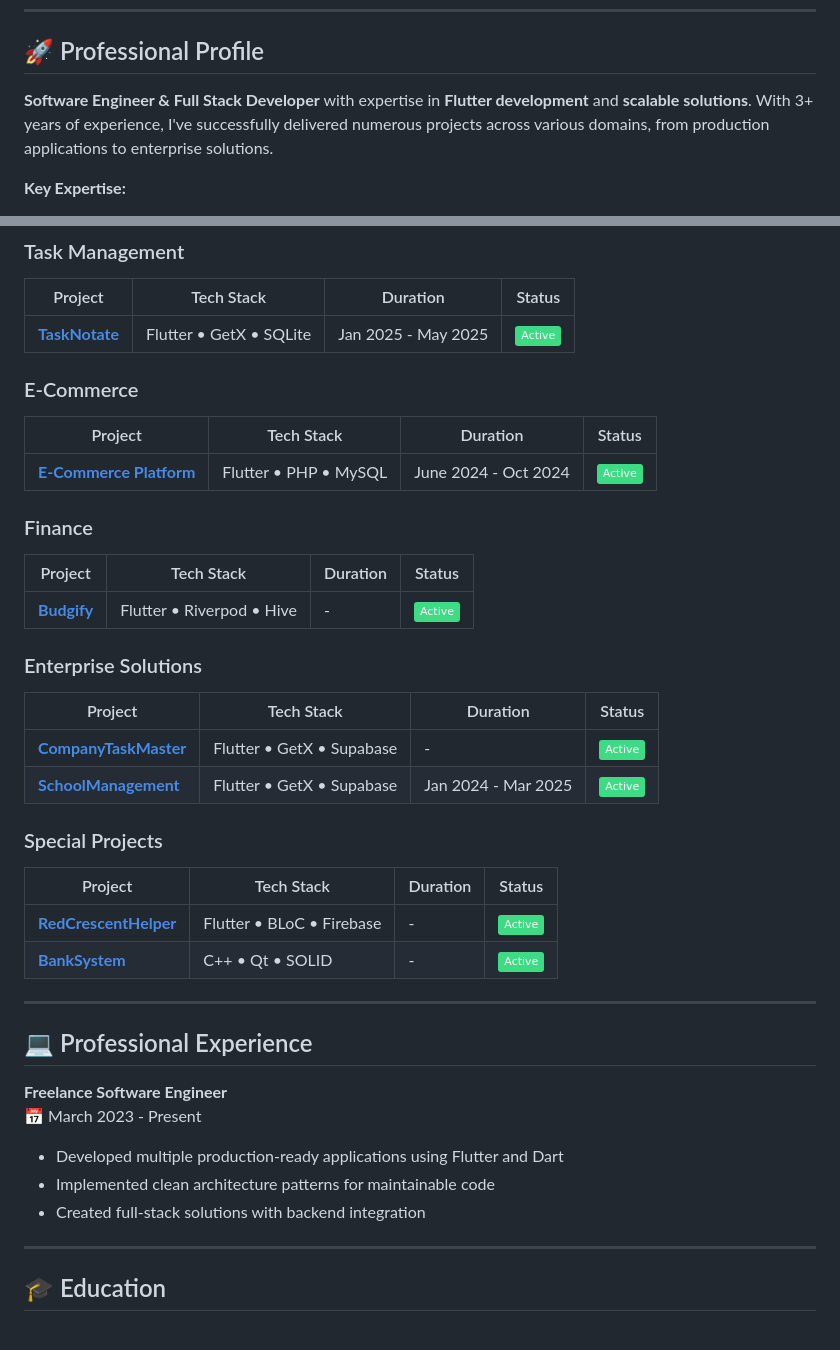
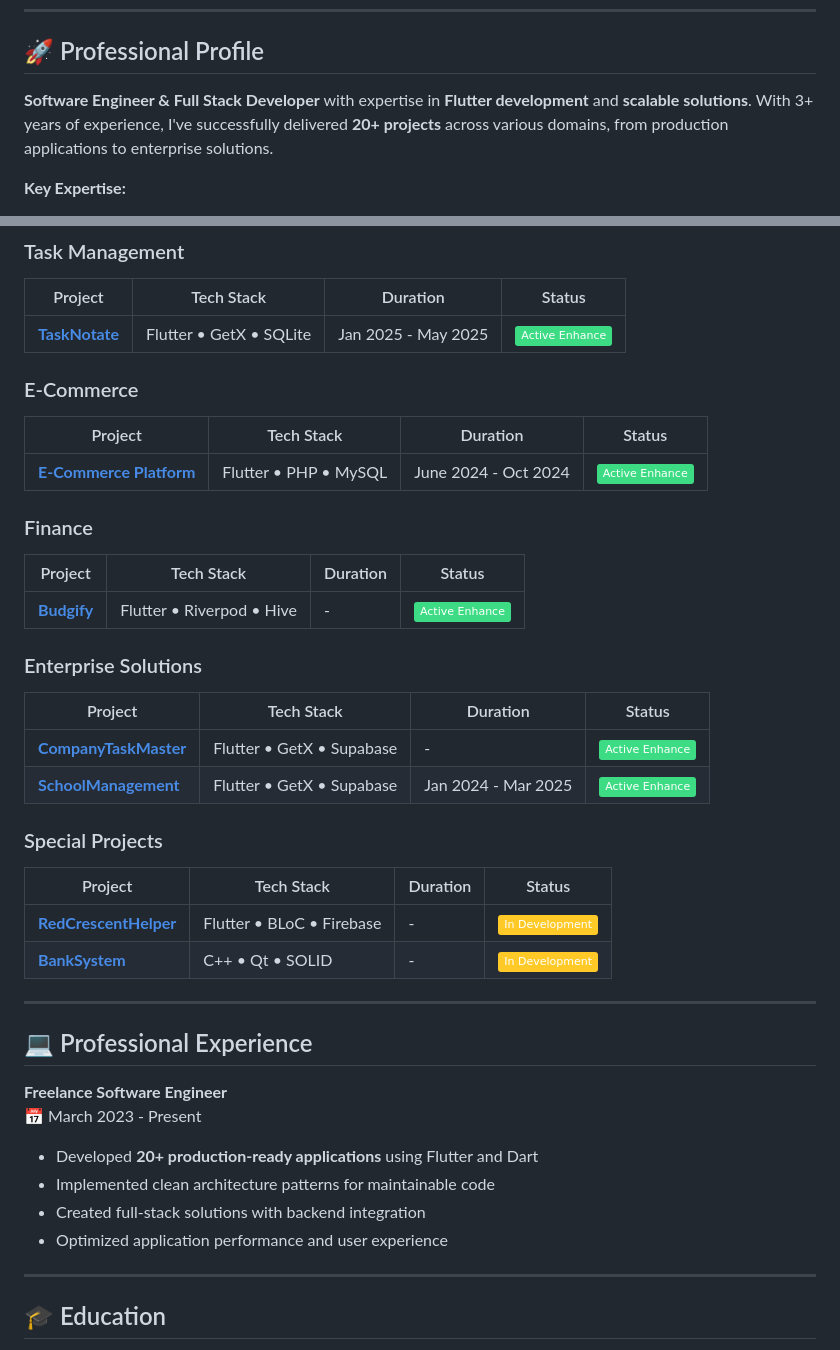
Before and after one commit to MegoABKM/MegoABKM, a Markdown page: README.md, 2 parts joined by grey strips. Rendered like a GitHub page; badges without logos.

```diff
--- a/README.md
+++ b/README.md
@@ -12,7 +12,7 @@
 
 ## 🚀 Professional Profile
 
-**Software Engineer & Full Stack Developer** with expertise in **Flutter development** and **scalable solutions**. With 3+ years of experience, I've successfully delivered numerous projects across various domains, from production applications to enterprise solutions.
+**Software Engineer & Full Stack Developer** with expertise in **Flutter development** and **scalable solutions**. With 3+ years of experience, I've successfully delivered **20+ projects** across various domains, from production applications to enterprise solutions.
 
 **Key Expertise:**
 - ✔ **Software Engineering**: System design, architecture, and implementation
@@ -66,29 +66,29 @@
 ### Task Management
 | Project | Tech Stack | Duration | Status |
 |---------|------------|----------|--------|
-| **[TaskNotate](https://github.com/MegoABKM/TaskNotate)** | Flutter • GetX • SQLite | Jan 2025 - May 2025 | ![Active](https://img.shields.io/badge/Active-3DDC84?style=flat) |
+| **[TaskNotate](https://github.com/MegoABKM/TaskNotate)** | Flutter • GetX • SQLite | Jan 2025 - May 2025 | ![Active Enhance](https://img.shields.io/badge/Active_Enhance-3DDC84?style=flat) |
 
 ### E-Commerce
 | Project | Tech Stack | Duration | Status |
 |---------|------------|----------|--------|
-| **[E-Commerce Platform](https://github.com/MegoABKM/E-commerce)** | Flutter • PHP • MySQL | June 2024 - Oct 2024 | ![Active](https://img.shields.io/badge/Active-3DDC84?style=flat) |
+| **[E-Commerce Platform](https://github.com/MegoABKM/E-commerce)** | Flutter • PHP • MySQL | June 2024 - Oct 2024 | ![Active Enhance](https://img.shields.io/badge/Active_Enhance-3DDC84?style=flat) |
 
 ### Finance
 | Project | Tech Stack | Duration | Status |
 |---------|------------|----------|--------|
-| **[Budgify](https://github.com/MegoABKM/Budgify)** | Flutter • Riverpod • Hive | - | ![Active](https://img.shields.io/badge/Active-3DDC84?style=flat) |
+| **[Budgify](https://github.com/MegoABKM/Budgify)** | Flutter • Riverpod • Hive | - | ![Active Enhance](https://img.shields.io/badge/Active_Enhance-3DDC84?style=flat) |
 
 ### Enterprise Solutions
 | Project | Tech Stack | Duration | Status |
 |---------|------------|----------|--------|
-| **[CompanyTaskMaster](https://github.com/MegoABKM/CompanyTaskMaster)** | Flutter • GetX • Supabase | - | ![Active](https://img.shields.io/badge/Active-3DDC84?style=flat) |
-| **[SchoolManagement](https://github.com/MegoABKM/SchoolManagement)** | Flutter • GetX • Supabase | Jan 2024 - Mar 2025 | ![Active](https://img.shields.io/badge/Active-3DDC84?style=flat) |
+| **[CompanyTaskMaster](https://github.com/MegoABKM/CompanyTaskMaster)** | Flutter • GetX • Supabase | - | ![Active Enhance](https://img.shields.io/badge/Active_Enhance-3DDC84?style=flat) |
+| **[SchoolManagement](https://github.com/MegoABKM/SchoolManagement)** | Flutter • GetX • Supabase | Jan 2024 - Mar 2025 | ![Active Enhance](https://img.shields.io/badge/Active_Enhance-3DDC84?style=flat) |
 
 ### Special Projects
 | Project | Tech Stack | Duration | Status |
 |---------|------------|----------|--------|
-| **[RedCrescentHelper](https://github.com/MegoABKM/RedCrescentHelper)** | Flutter • BLoC • Firebase | - | ![Active](https://img.shields.io/badge/Active-3DDC84?style=flat) |
-| **[BankSystem](https://github.com/MegoABKM/BankSystem)** | C++ • Qt • SOLID | - | ![Active](https://img.shields.io/badge/Active-3DDC84?style=flat) |
+| **[RedCrescentHelper](https://github.com/MegoABKM/RedCrescentHelper)** | Flutter • BLoC • Firebase | - | ![In Development](https://img.shields.io/badge/In_Development-FFCA28?style=flat) |
+| **[BankSystem](https://github.com/MegoABKM/BankSystem)** | C++ • Qt • SOLID | - | ![In Development](https://img.shields.io/badge/In_Development-FFCA28?style=flat) |
 
 ---
 
@@ -96,9 +96,10 @@
 
 **Freelance Software Engineer**
 📅 March 2023 - Present
-- Developed multiple production-ready applications using Flutter and Dart
+- Developed **20+ production-ready applications** using Flutter and Dart
 - Implemented clean architecture patterns for maintainable code
 - Created full-stack solutions with backend integration
+- Optimized application performance and user experience
 
 ---
 
```
